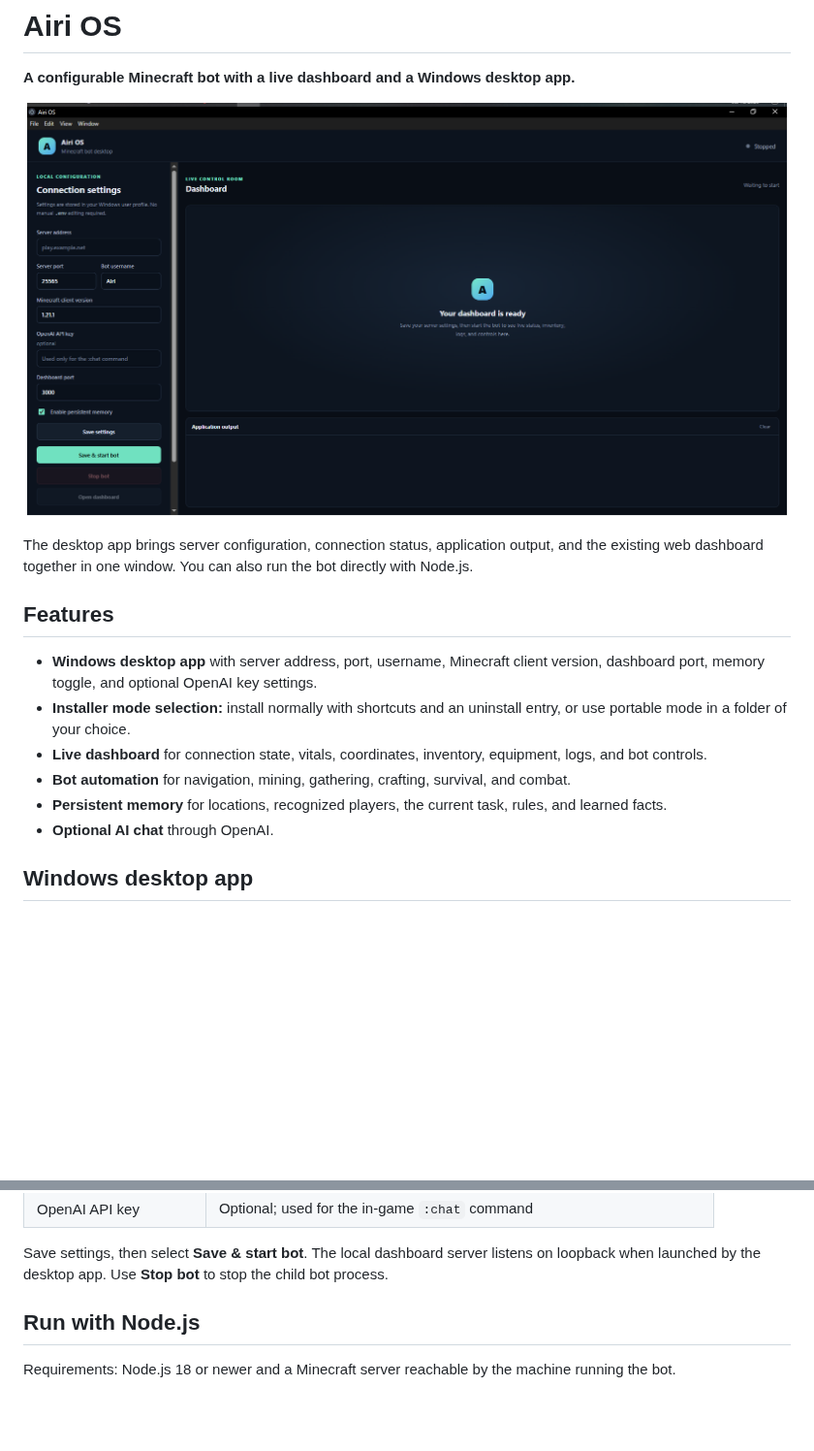
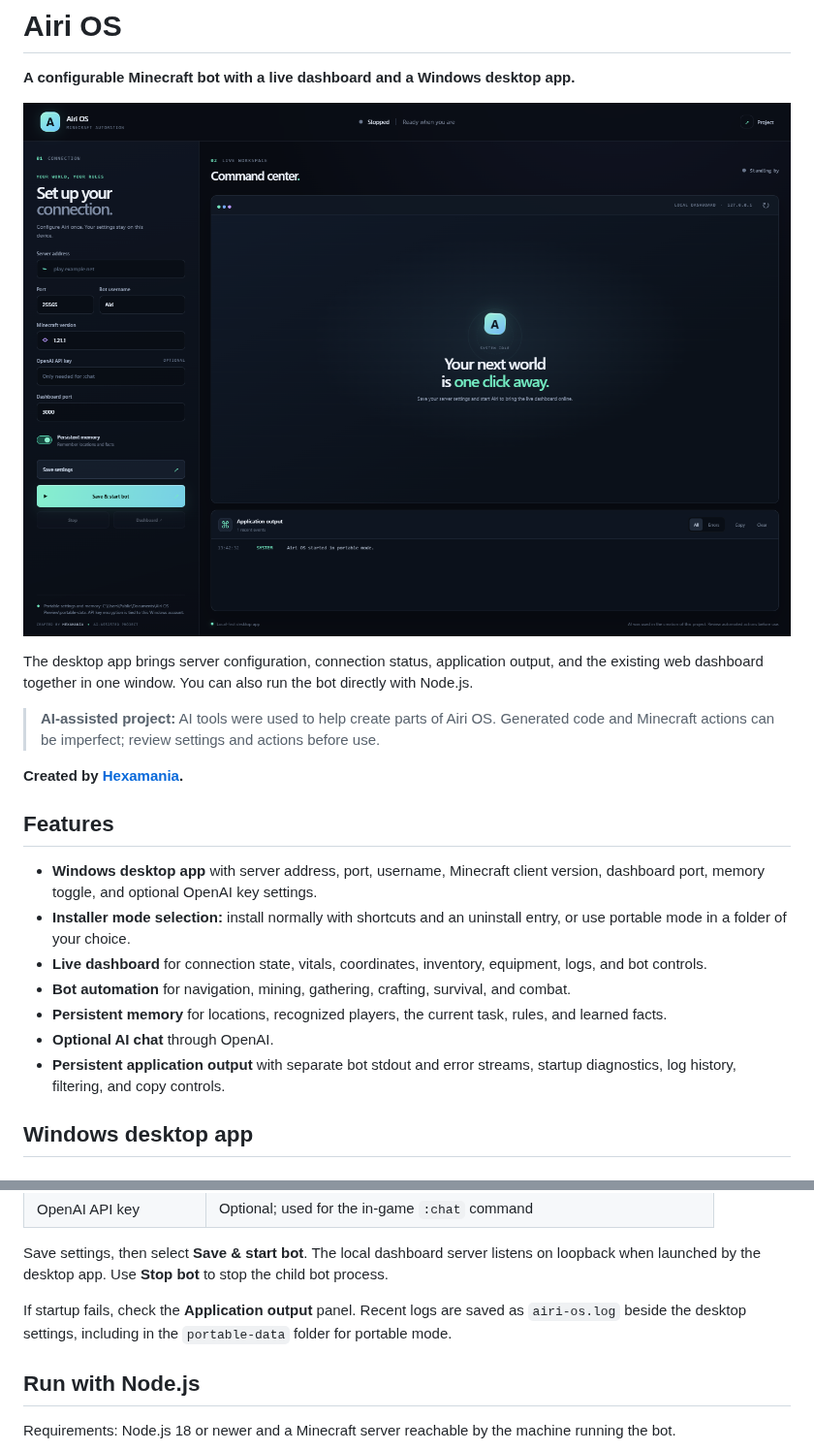
Before and after one commit to Hexamania/mc-ai-bot, a Markdown page: README.md, 2 parts joined by grey strips. Shown at 97% size. GitHub-like rendering; pictures changed too: assets/preview.png; blank space fills up the shorter version.

```diff
--- a/README.md
+++ b/README.md
@@ -8,6 +8,10 @@
 
 The desktop app brings server configuration, connection status, application output, and the existing web dashboard together in one window. You can also run the bot directly with Node.js.
 
+> **AI-assisted project:** AI tools were used to help create parts of Airi OS. Generated code and Minecraft actions can be imperfect; review settings and actions before use.
+
+**Created by [Hexamania](https://github.com/Hexamania).**
+
 ## Features
 
 - **Windows desktop app** with server address, port, username, Minecraft client version, dashboard port, memory toggle, and optional OpenAI key settings.
@@ -16,6 +20,7 @@ The desktop app brings server configuration, connection status, application outp
 - **Bot automation** for navigation, mining, gathering, crafting, survival, and combat.
 - **Persistent memory** for locations, recognized players, the current task, rules, and learned facts.
 - **Optional AI chat** through OpenAI.
+- **Persistent application output** with separate bot stdout and error streams, startup diagnostics, log history, filtering, and copy controls.
 
 ## Windows desktop app
 
@@ -59,6 +64,8 @@ In Airi OS, enter:
 | OpenAI API key | Optional; used for the in-game `:chat` command |
 
 Save settings, then select **Save & start bot**. The local dashboard server listens on loopback when launched by the desktop app. Use **Stop bot** to stop the child bot process.
+
+If startup fails, check the **Application output** panel. Recent logs are saved as `airi-os.log` beside the desktop settings, including in the `portable-data` folder for portable mode.
 
 ## Run with Node.js
 
```
Also changed, not shown: 8 other files.
